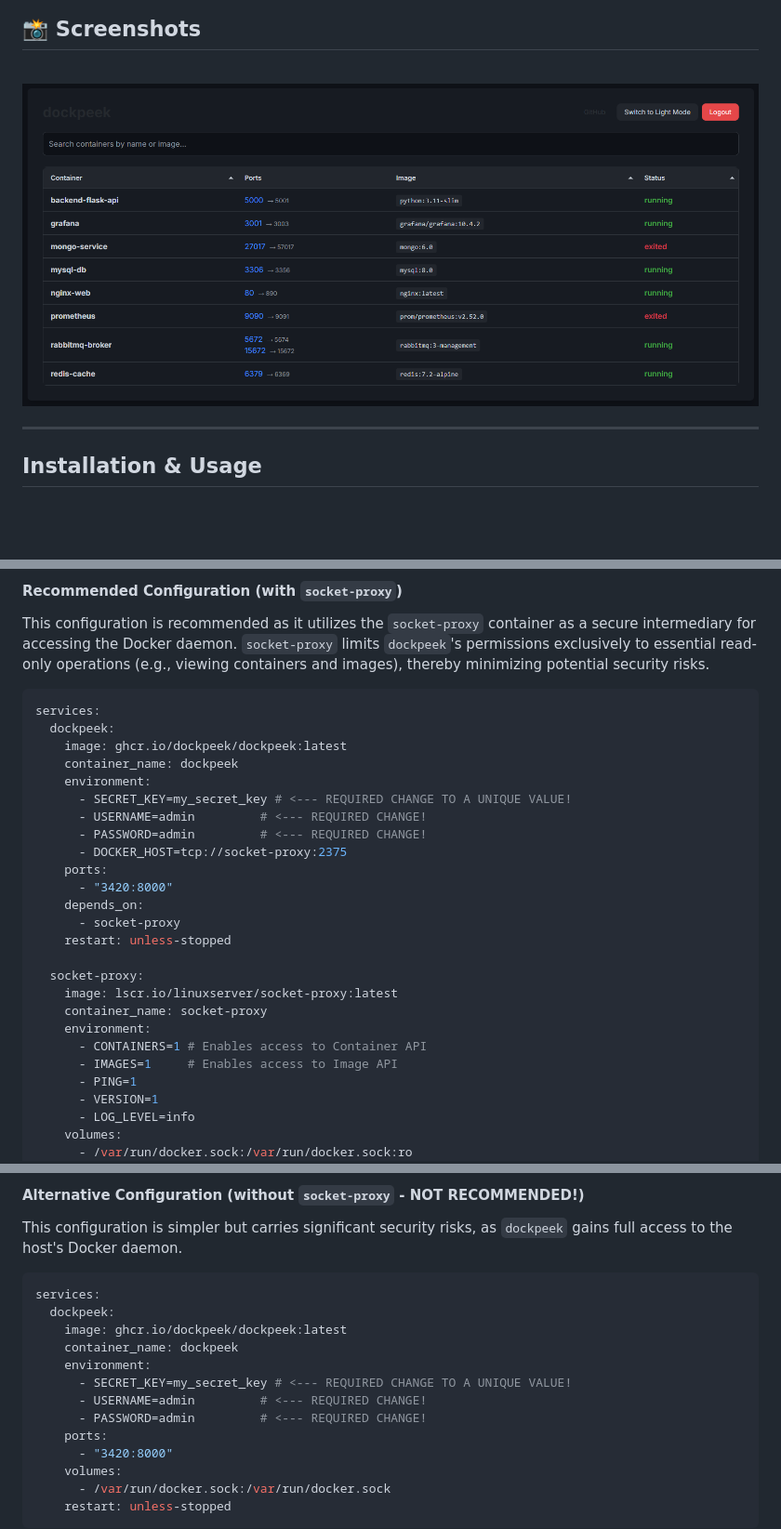
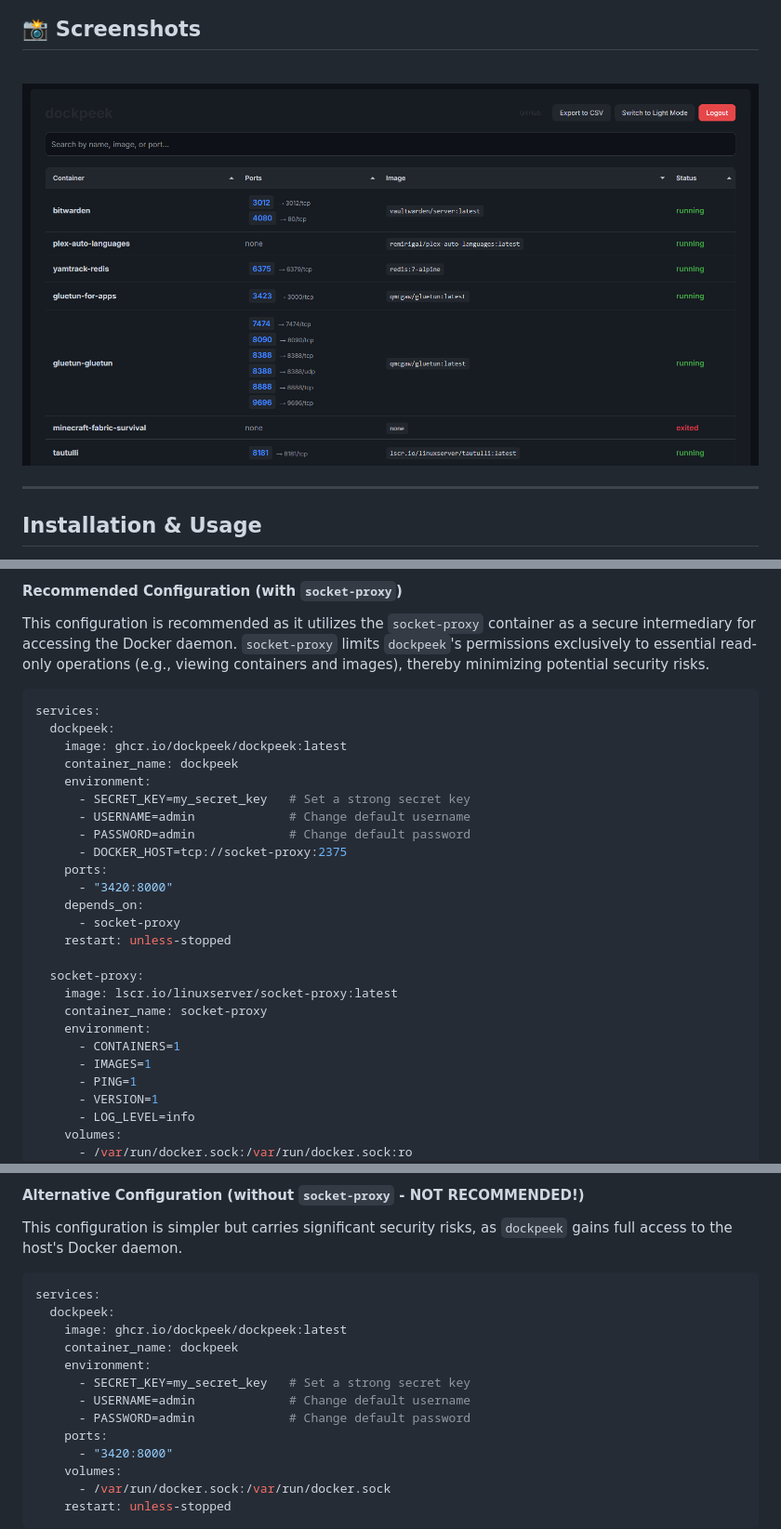
Before and after one commit to nassr-n/dockpeek, a Markdown page: README.md, 3 parts joined by grey strips. Shown: that part at 93% size. Drawn GitHub-style; pictures changed too: dockpeek_night_mode.png (deleted), screenshot.png (added); blank space fills up the shorter version.

Commit message:
margin, screenshot

```diff
--- a/README.md
+++ b/README.md
@@ -18,7 +18,7 @@
 ## 📸 Screenshots
 
 <p align="left">
-  <img src="dockpeek_night_mode.png" alt="Night mode" width="800" />
+  <img src="screenshot.png" alt="Night mode" width="800" />
 </p>
 
 ---
@@ -38,9 +38,9 @@ services:
     image: ghcr.io/dockpeek/dockpeek:latest
     container_name: dockpeek
     environment:
-      - SECRET_KEY=my_secret_key # <--- REQUIRED CHANGE TO A UNIQUE VALUE!
-      - USERNAME=admin         # <--- REQUIRED CHANGE!
-      - PASSWORD=admin         # <--- REQUIRED CHANGE!
+      - SECRET_KEY=my_secret_key   # Set a strong secret key
+      - USERNAME=admin             # Change default username
+      - PASSWORD=admin             # Change default password
       - DOCKER_HOST=tcp://socket-proxy:2375
     ports:
       - "3420:8000"
@@ -52,8 +52,8 @@ services:
     image: lscr.io/linuxserver/socket-proxy:latest
     container_name: socket-proxy
     environment:
-      - CONTAINERS=1 # Enables access to Container API
-      - IMAGES=1     # Enables access to Image API
+      - CONTAINERS=1
+      - IMAGES=1
       - PING=1
       - VERSION=1
       - LOG_LEVEL=info
@@ -78,9 +78,9 @@ services:
     image: ghcr.io/dockpeek/dockpeek:latest
     container_name: dockpeek
     environment:
-      - SECRET_KEY=my_secret_key # <--- REQUIRED CHANGE TO A UNIQUE VALUE!
-      - USERNAME=admin         # <--- REQUIRED CHANGE!
-      - PASSWORD=admin         # <--- REQUIRED CHANGE!
+      - SECRET_KEY=my_secret_key   # Set a strong secret key
+      - USERNAME=admin             # Change default username
+      - PASSWORD=admin             # Change default password
     ports:
       - "3420:8000"
     volumes:
```
Also changed, not shown: 1 other file.
